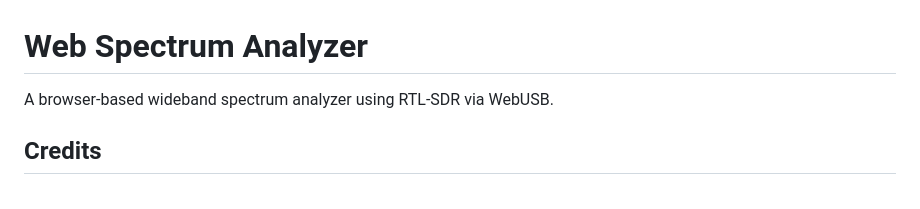
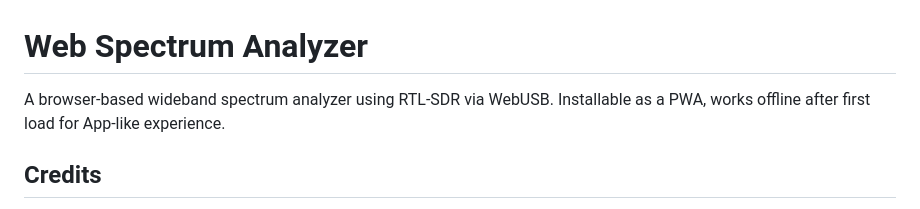
Before and after one commit to AndyShor/web_sa, a Markdown page: README.md, the part around the change. Drawn GitHub-style.

```diff
--- a/README.md
+++ b/README.md
@@ -1,6 +1,7 @@
 # Web Spectrum Analyzer
 
 A browser-based wideband spectrum analyzer using RTL-SDR via WebUSB.
+Installable as a PWA, works offline after first load for App-like experience.
 
 ## Credits
 
```
